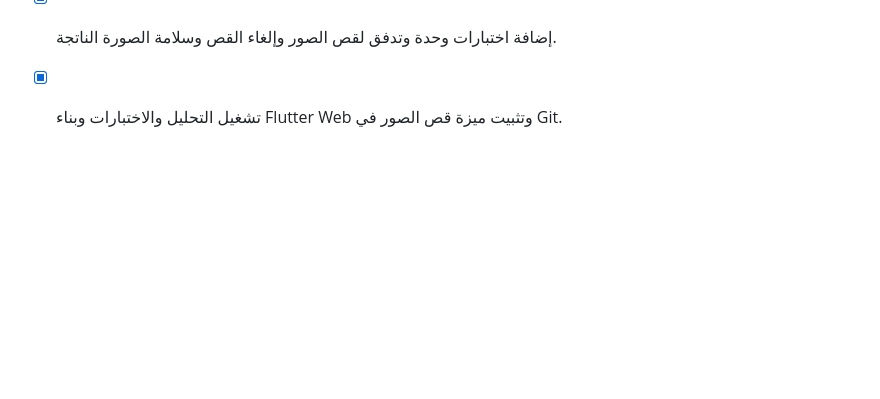
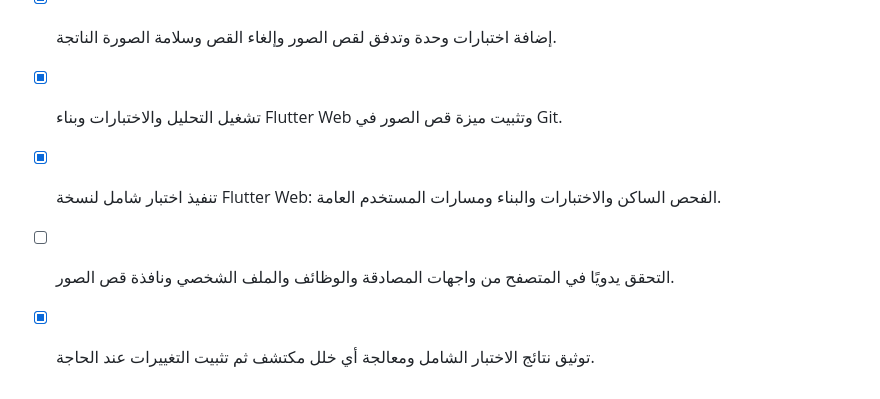
Before and after one commit to redaa4u774201299-crypto/-ys-job-flutter., a Markdown page: todo.md, the part around the change. Rendered like a GitHub page; blank space fills up the shorter version.

Commit message:
Document Flutter Web test results

```diff
--- a/todo.md
+++ b/todo.md
@@ -93,3 +93,6 @@
 - [x] تمرير الصورة المقصوصة إلى ضغط Base64 وتوليد النسخة المصغرة بدلاً من الصورة المصدرية.
 - [x] إضافة اختبارات وحدة وتدفق لقص الصور وإلغاء القص وسلامة الصورة الناتجة.
 - [x] تشغيل التحليل والاختبارات وبناء Flutter Web وتثبيت ميزة قص الصور في Git.
+- [x] تنفيذ اختبار شامل لنسخة Flutter Web: الفحص الساكن والاختبارات والبناء ومسارات المستخدم العامة.
+- [ ] التحقق يدويًا في المتصفح من واجهات المصادقة والوظائف والملف الشخصي ونافذة قص الصور.
+- [x] توثيق نتائج الاختبار الشامل ومعالجة أي خلل مكتشف ثم تثبيت التغييرات عند الحاجة.
```
Also changed, not shown: docs/web_test_report_2026-08-20.md (added, +52 -0 lines).
